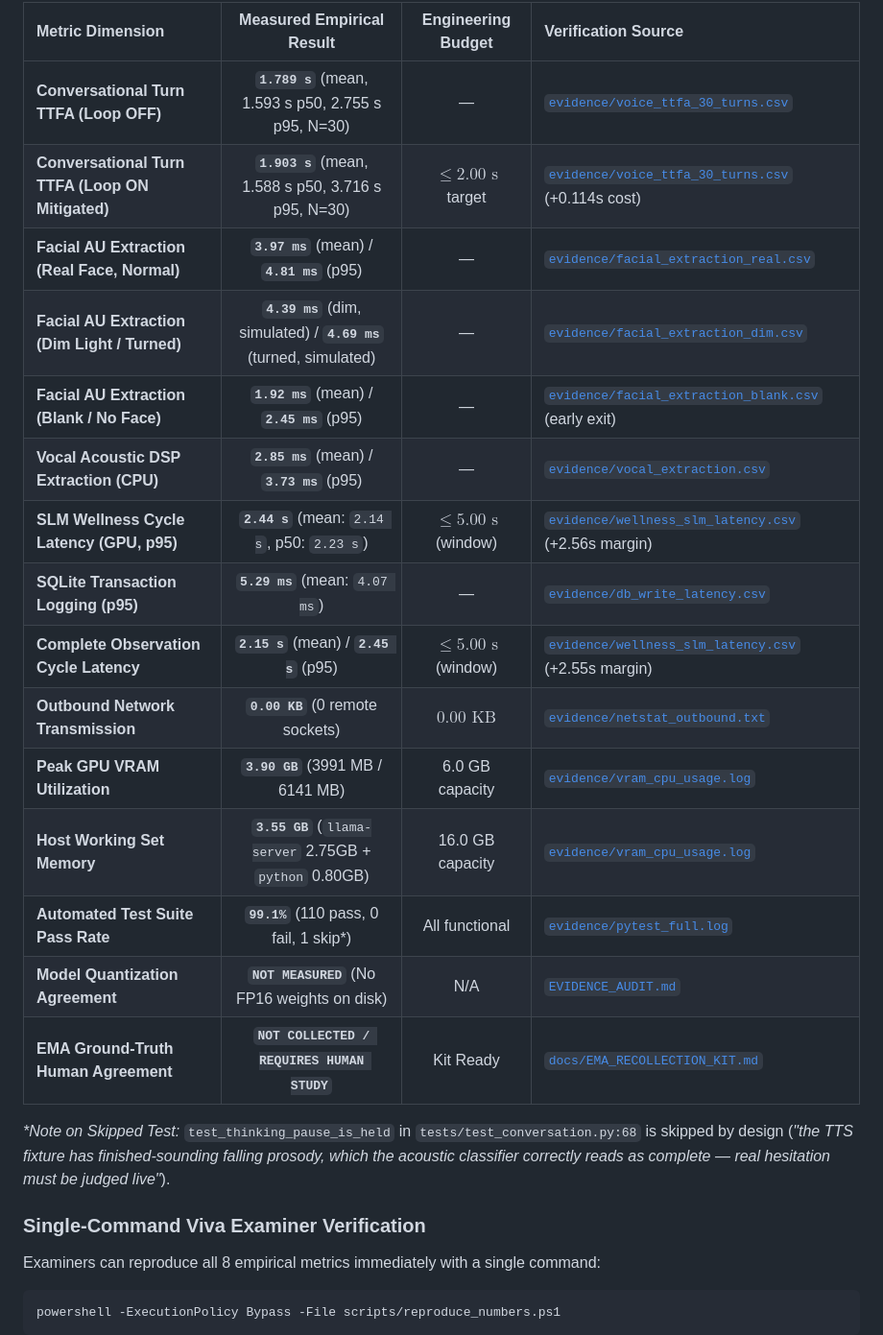
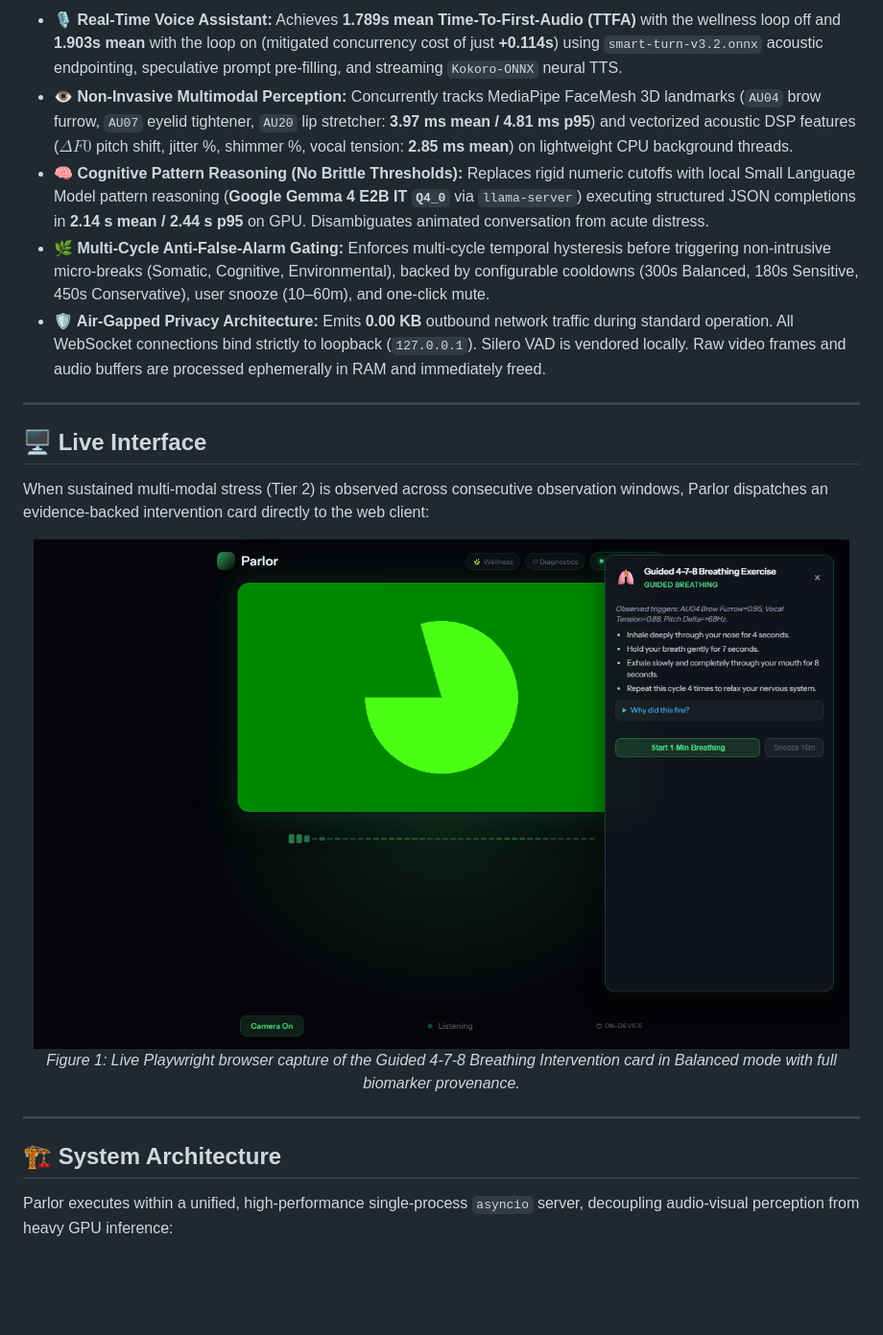
Before and after one commit to RamaVenkataCharan/parlor-main, a Markdown page: README.md, the part around one of its changes. Shown at 96% size. Rendered like a GitHub page; pictures changed too: evidence/intervention_card_browser.png (added); blank space fills up the shorter version.

````diff
--- a/README.md
+++ b/README.md
@@ -39,25 +52,24 @@ All metrics reported below were measured directly on the evaluation hardware: **
 
-| Metric Dimension | Measured Empirical Result | Engineering Budget | Verification Source |
-| :--- | :---: | :---: | :--- |
-| **Conversational Turn TTFA (Loop OFF)** | **`1.789 s`** (mean, 1.593 s p50, 2.755 s p95, N=30) | — | [`evidence/voice_ttfa_30_turns.csv`](evidence/voice_ttfa_30_turns.csv) |
-| **Conversational Turn TTFA (Loop ON Mitigated)** | **`1.903 s`** (mean, 1.588 s p50, 3.716 s p95, N=30) | $\le 2.00\text{ s}$ target | [`evidence/voice_ttfa_30_turns.csv`](evidence/voice_ttfa_30_turns.csv) (+0.114s cost) |
-| **Facial AU Extraction (Real Face, Normal)** | **`3.97 ms`** (mean) / **`4.81 ms`** (p95) | — | [`evidence/facial_extraction_real.csv`](evidence/facial_extraction_real.csv) |
-| **Facial AU Extraction (Dim Light / Turned)**| **`4.39 ms`** (dim, simulated) / **`4.69 ms`** (turned, simulated)| — | [`evidence/facial_extraction_dim.csv`](evidence/facial_extraction_dim.csv) |
-| **Facial AU Extraction (Blank / No Face)**  | **`1.92 ms`** (mean) / **`2.45 ms`** (p95) | — | [`evidence/facial_extraction_blank.csv`](evidence/facial_extraction_blank.csv) (early exit) |
-| **Vocal Acoustic DSP Extraction (CPU)** | **`2.85 ms`** (mean) / **`3.73 ms`** (p95) | — | [`evidence/vocal_extraction.csv`](evidence/vocal_extraction.csv) |
-| **SLM Wellness Cycle Latency (GPU, p95)** | **`2.44 s`** (mean: `2.14 s`, p50: `2.23 s`) | $\le 5.00\text{ s}$ (window) | [`evidence/wellness_slm_latency.csv`](evidence/wellness_slm_latency.csv) (+2.56s margin) |
-| **SQLite Transaction Logging (p95)** | **`5.29 ms`** (mean: `4.07 ms`) | — | [`evidence/db_write_latency.csv`](evidence/db_write_latency.csv) |
-| **Complete Observation Cycle Latency** | **`2.15 s`** (mean) / **`2.45 s`** (p95) | $\le 5.00\text{ s}$ (window) | [`evidence/wellness_slm_latency.csv`](evidence/wellness_slm_latency.csv) (+2.55s margin) |
-| **Outbound Network Transmission** | **`0.00 KB`** (0 remote sockets) | $0.00\text{ KB}$ | [`evidence/netstat_outbound.txt`](evidence/netstat_outbound.txt) |
-| **Peak GPU VRAM Utilization** | **`3.90 GB`** (3991 MB / 6141 MB) | 6.0 GB capacity | [`evidence/vram_cpu_usage.log`](evidence/vram_cpu_usage.log) |
-| **Host Working Set Memory** | **`3.55 GB`** (`llama-server` 2.75GB + `python` 0.80GB) | 16.0 GB capacity | [`evidence/vram_cpu_usage.log`](evidence/vram_cpu_usage.log) |
-| **Automated Test Suite Pass Rate** | **`99.1%`** (110 pass, 0 fail, 1 skip\*) | All functional | [`evidence/pytest_full.log`](evidence/pytest_full.log) |
-| **Model Quantization Agreement** | **`NOT MEASURED`** (No FP16 weights on disk) | N/A | [`EVIDENCE_AUDIT.md`](EVIDENCE_AUDIT.md) |
-| **EMA Ground-Truth Human Agreement** | **`NOT COLLECTED / REQUIRES HUMAN STUDY`** | Kit Ready | [`docs/EMA_RECOLLECTION_KIT.md`](docs/EMA_RECOLLECTION_KIT.md) |
+- **🎙️ Real-Time Voice Assistant:** Achieves **1.789s mean Time-To-First-Audio (TTFA)** with the wellness loop off and **1.903s mean** with the loop on (mitigated concurrency cost of just **+0.114s**) using `smart-turn-v3.2.onnx` acoustic endpointing, speculative prompt pre-filling, and streaming `Kokoro-ONNX` neural TTS.
+- **👁️ Non-Invasive Multimodal Perception:** Concurrently tracks MediaPipe FaceMesh 3D landmarks (`AU04` brow furrow, `AU07` eyelid tightener, `AU20` lip stretcher: **3.97 ms mean / 4.81 ms p95**) and vectorized acoustic DSP features ($\Delta F0$ pitch shift, jitter %, shimmer %, vocal tension: **2.85 ms mean**) on lightweight CPU background threads.
+- **🧠 Cognitive Pattern Reasoning (No Brittle Thresholds):** Replaces rigid numeric cutoffs with local Small Language Model pattern reasoning (**Google Gemma 4 E2B IT `Q4_0`** via `llama-server`) executing structured JSON completions in **2.14 s mean / 2.44 s p95** on GPU. Disambiguates animated conversation from acute distress.
+- **🌿 Multi-Cycle Anti-False-Alarm Gating:** Enforces multi-cycle temporal hysteresis before triggering non-intrusive micro-breaks (Somatic, Cognitive, Environmental), backed by configurable cooldowns (300s Balanced, 180s Sensitive, 450s Conservative), user snooze (10–60m), and one-click mute.
+- **🛡️ Air-Gapped Privacy Architecture:** Emits **0.00 KB** outbound network traffic during standard operation. All WebSocket connections bind strictly to loopback (`127.0.0.1`). Silero VAD is vendored locally. Raw video frames and audio buffers are processed ephemerally in RAM and immediately freed.
 
-*\*Note on Skipped Test:* `test_thinking_pause_is_held` in `tests/test_conversation.py:68` is skipped by design (*"the TTS fixture has finished-sounding falling prosody, which the acoustic classifier correctly reads as complete — real hesitation must be judged live"*).
+---
 
-### Single-Command Viva Examiner Verification
-Examiners can reproduce all 8 empirical metrics immediately with a single command:
-```powershell
-powershell -ExecutionPolicy Bypass -File scripts/reproduce_numbers.ps1
+## 🖥️ Live Interface
+
+When sustained multi-modal stress (Tier 2) is observed across consecutive observation windows, Parlor dispatches an evidence-backed intervention card directly to the web client:
+
+<div align="center">
+  <img src="evidence/intervention_card_browser.png" alt="Parlor Live Browser Intervention Card" width="850" style="border-radius: 8px; border: 1px solid #30363d; box-shadow: 0 4px 20px rgba(0,0,0,0.5);">
+  <p><i>Figure 1: Live Playwright browser capture of the Guided 4-7-8 Breathing Intervention card in Balanced mode with full biomarker provenance.</i></p>
+</div>
+
+---
+
+## 🏗️ System Architecture
+
+Parlor executes within a unified, high-performance single-process `asyncio` server, decoupling audio-visual perception from heavy GPU inference:
+
````
Also changed, not shown: other parts of README.md (+190 -88 lines), 5 other files.
